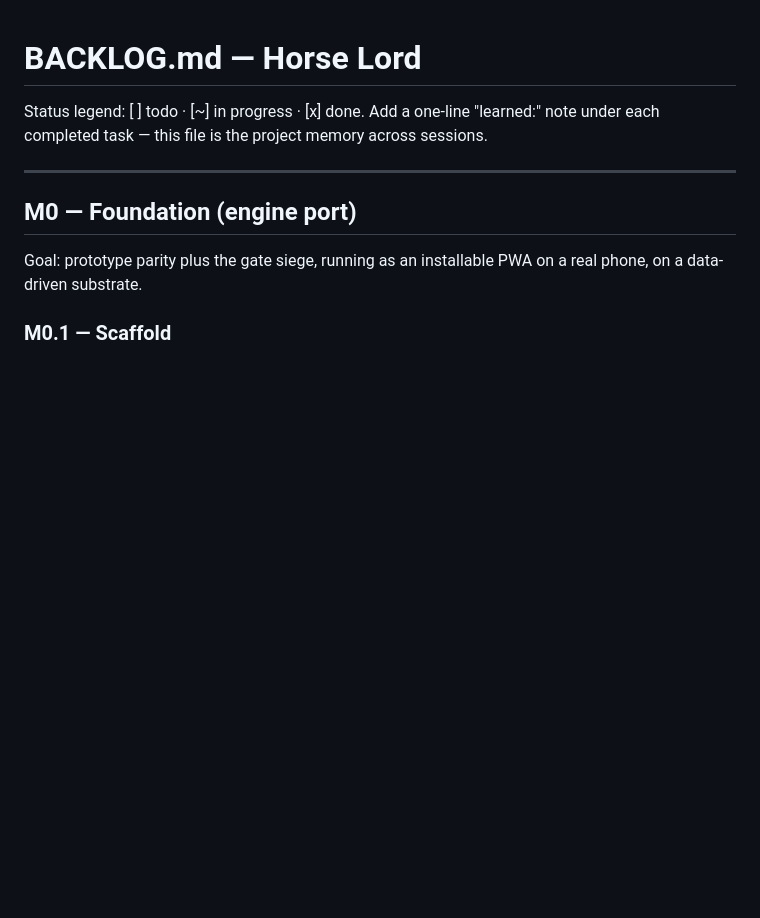
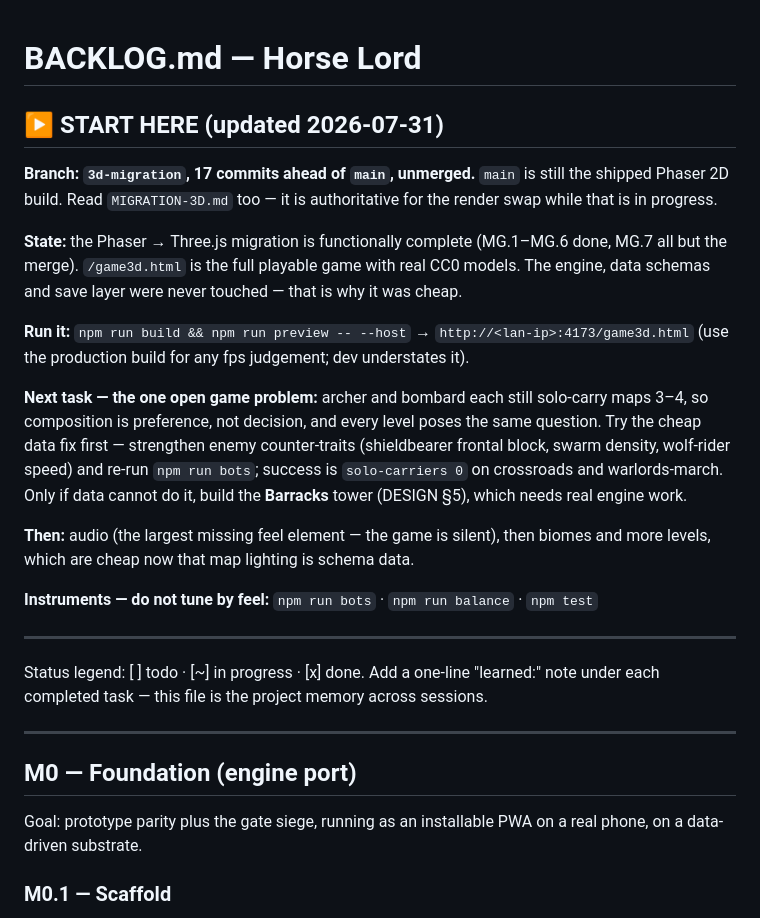
Before and after one commit to benju66/horseloard, a Markdown page: BACKLOG.md, the part around the change. Drawn GitHub-style; blank space fills up the shorter version.

Commit message:
Add START HERE handoff block to BACKLOG
Session-to-session pickup: branch state, what is done, how to run it, the one
open game problem, and which instruments to use instead of tuning by feel.

Co-Authored-By: Claude Opus 5 <noreply@anthropic.com>

```diff
--- a/BACKLOG.md
+++ b/BACKLOG.md
@@ -1,4 +1,31 @@
 # BACKLOG.md — Horse Lord
+
+## ▶ START HERE (updated 2026-07-31)
+
+**Branch: `3d-migration`, 17 commits ahead of `main`, unmerged.** `main` is still the
+shipped Phaser 2D build. Read `MIGRATION-3D.md` too — it is authoritative for the
+render swap while that is in progress.
+
+**State:** the Phaser → Three.js migration is functionally complete (MG.1–MG.6 done,
+MG.7 all but the merge). `/game3d.html` is the full playable game with real CC0 models.
+The engine, data schemas and save layer were never touched — that is why it was cheap.
+
+**Run it:** `npm run build && npm run preview -- --host` → `http://<lan-ip>:4173/game3d.html`
+(use the production build for any fps judgement; dev understates it).
+
+**Next task — the one open game problem:** archer and bombard each still solo-carry
+maps 3–4, so composition is preference, not decision, and every level poses the same
+question. Try the cheap data fix first — strengthen enemy counter-traits (shieldbearer
+frontal block, swarm density, wolf-rider speed) and re-run `npm run bots`; success is
+`solo-carriers 0` on crossroads and warlords-march. Only if data cannot do it, build the
+**Barracks** tower (DESIGN §5), which needs real engine work.
+
+**Then:** audio (the largest missing feel element — the game is silent), then biomes and
+more levels, which are cheap now that map lighting is schema data.
+
+**Instruments — do not tune by feel:** `npm run bots` · `npm run balance` · `npm test`
+
+---
 
 Status legend: [ ] todo · [~] in progress · [x] done. Add a one-line "learned:" note under each completed task — this file is the project memory across sessions.
 
```
